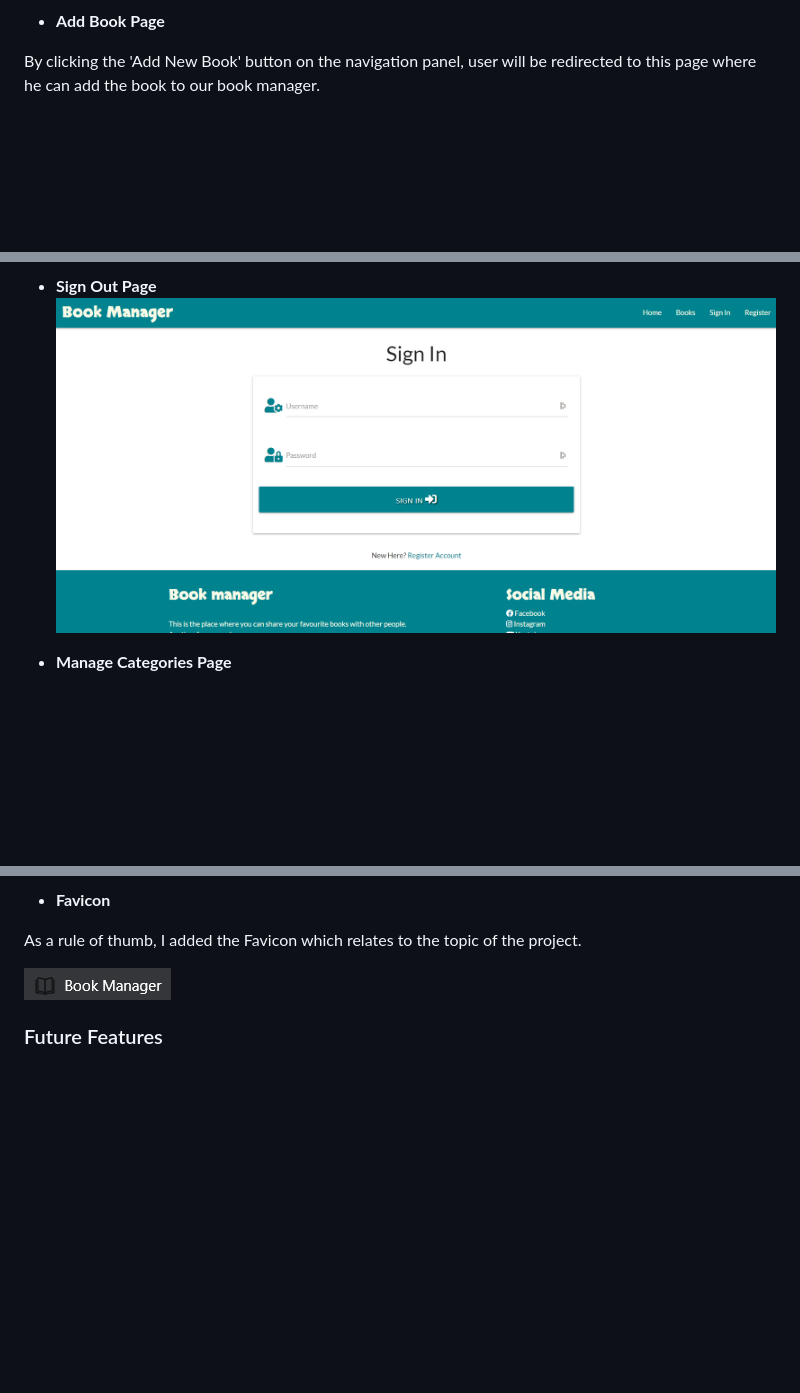
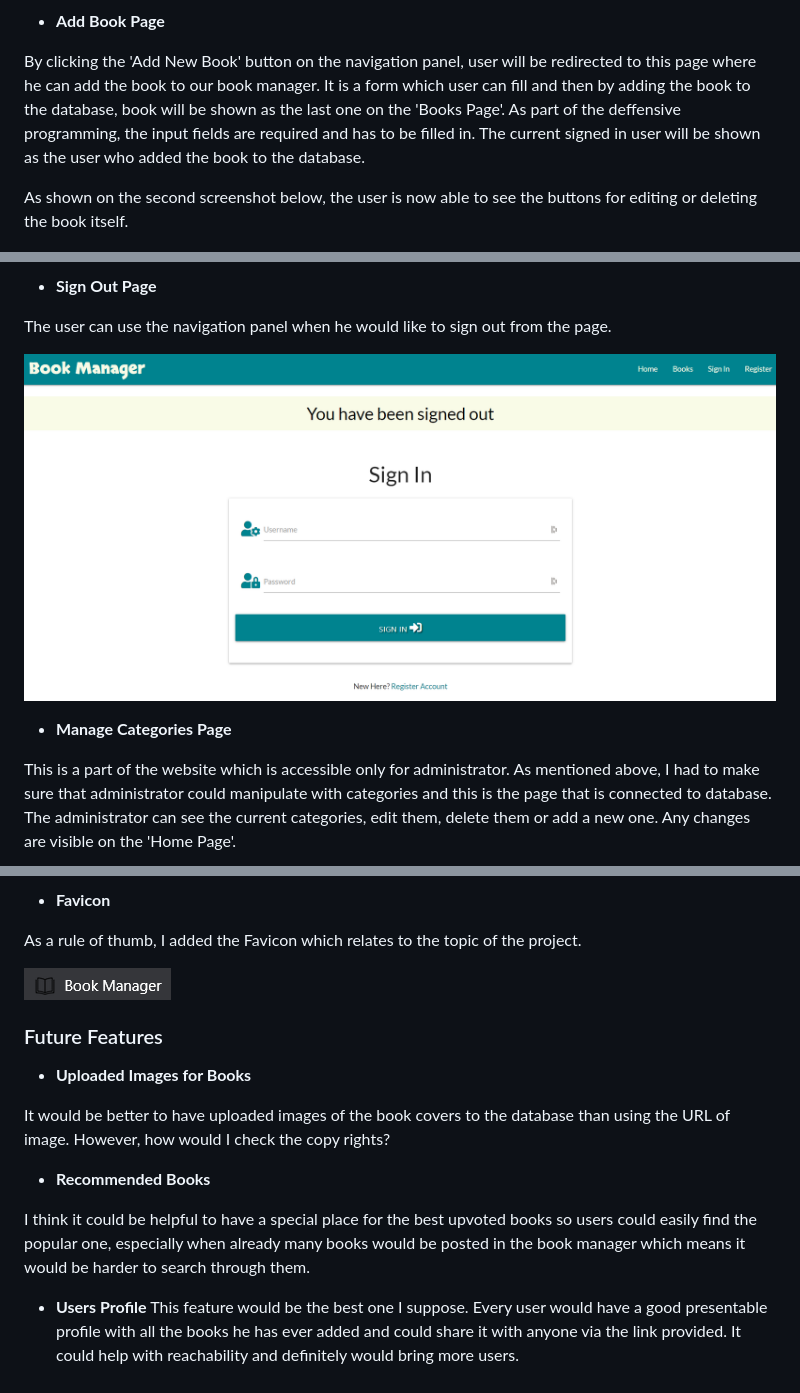
Before and after one commit to JakBul/Book_Manager, a Markdown page: README.md, 3 parts joined by grey strips. Drawn GitHub-style; blank space fills up the shorter version.

```diff
--- a/README.md
+++ b/README.md
@@ -146,7 +146,9 @@ When user is already registered, he can sign in to our book manager using this p
 
 * **Add Book Page**
 
-By clicking the 'Add New Book' button on the navigation panel, user will be redirected to this page where he can add the book to our book manager.
+By clicking the 'Add New Book' button on the navigation panel, user will be redirected to this page where he can add the book to our book manager. It is a form which user can fill and then by adding the book to the database, book will be shown as the last one on the 'Books Page'. As part of the deffensive programming, the input fields are required and has to be filled in. The current signed in user will be shown as the user who added the book to the database.
+
+As shown on the second screenshot below, the user is now able to see the buttons for editing or deleting the book itself.
 
 ![screenshot](documentation/add_book_page.png)
 ![screenshot](documentation/added_book_by_user.png)
@@ -155,9 +160,15 @@ By clicking the 'Add New Book' button on the navigation panel, user will be redi
 ![screenshot](documentation/edit_book_page.png)
 
 * **Sign Out Page**
-![screenshot](documentation/sign_in_page.png)
+
+The user can use the navigation panel when he would like to sign out from the page.
+
+![screenshot](documentation/sign_out_page.png)
 
 * **Manage Categories Page**
+
+This is a part of the website which is accessible only for administrator. As mentioned above, I had to make sure that administrator could manipulate with categories and this is the page that is connected to database. The administrator can see the current categories, edit them, delete them or add a new one. Any changes are visible on the 'Home Page'.
+
 ![screenshot](documentation/manage_categories_page.png)
 
 * **Add Category Page**
@@ -182,3 +209,14 @@ As a rule of thumb, I added the Favicon which relates to the topic of the projec
 ![screenshot](documentation/favicon.png)
 
 ### Future Features
+
+* **Uploaded Images for Books**
+
+It would be better to have uploaded images of the book covers to the database than using the URL of image. However, how would I check the copy rights?
+
+* **Recommended Books**
+
+I think it could be helpful to have a special place for the best upvoted books so users could easily find the popular one, especially when already many books would be posted in the book manager which means it would be harder to search through them.
+
+* **Users Profile**
+This feature would be the best one I suppose. Every user would have a good presentable profile with all the books he has ever added and could share it with anyone via the link provided. It could help with reachability and definitely would bring more users.
```
Also changed, not shown: other parts of README.md (+22 -3 lines), documentation/navbar_small_device.png (added), documentation/navbar_small_device_open.png (added).
